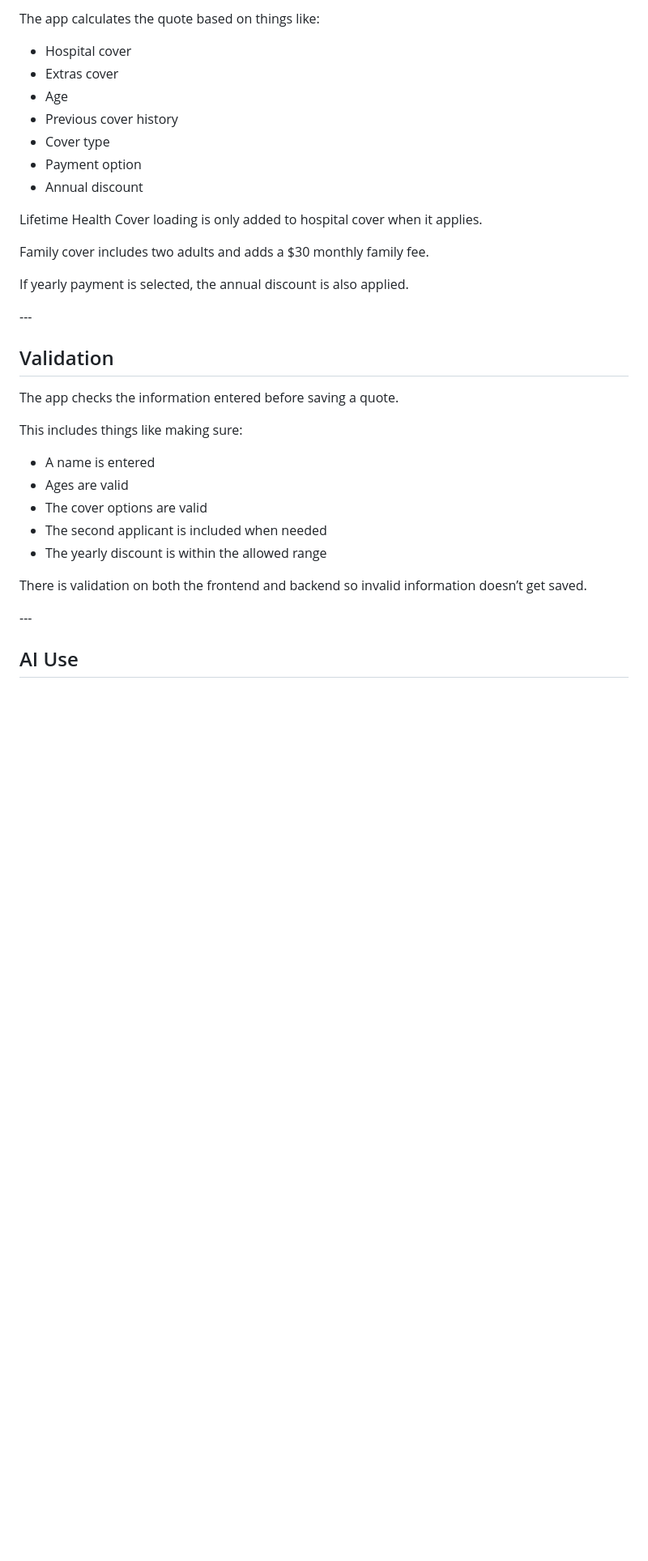
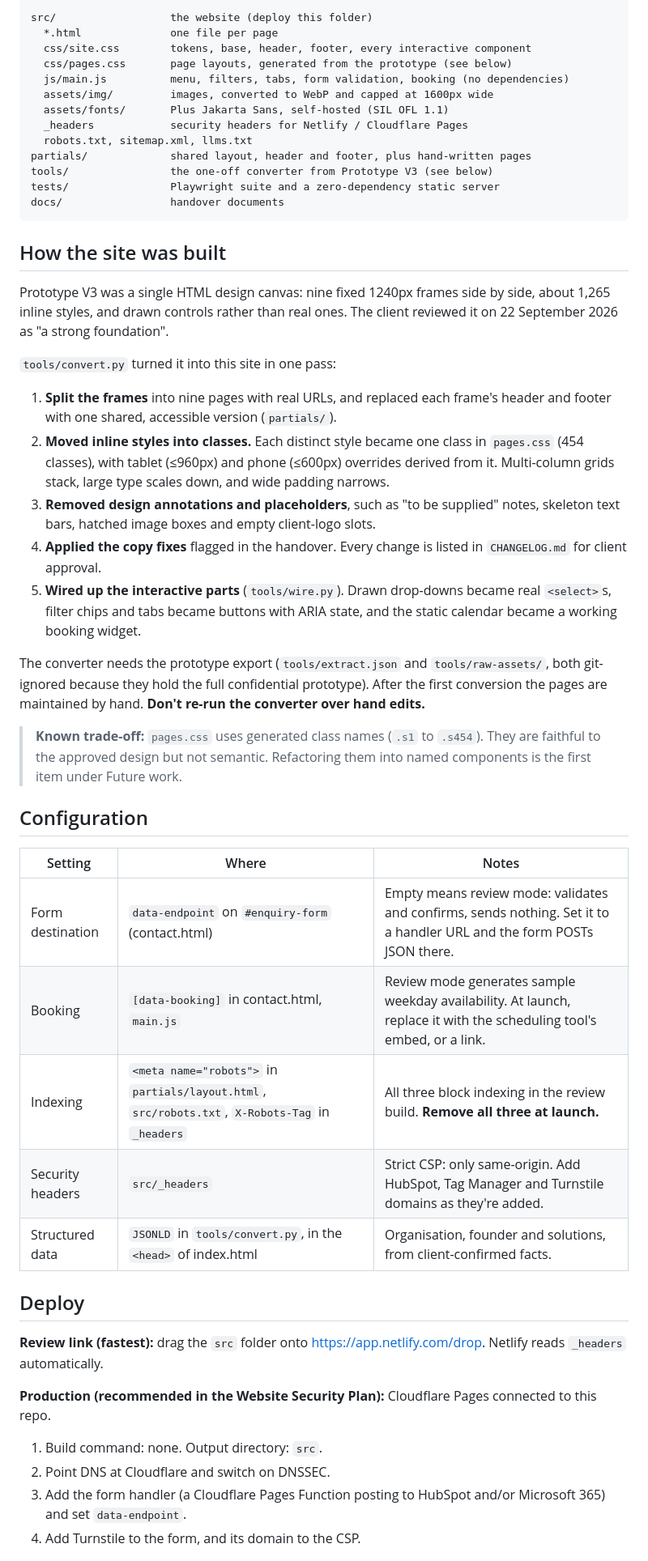
Before and after one commit to mahmoudshuqwara-blip/neuroaiq-website, a Markdown page: README.md, the part around one of its changes. Shown at 81% size. Drawn GitHub-style; blank space fills up the shorter version.

````diff
--- a/README.md
+++ b/README.md
@@ -56,37 +64,54 @@ The final premium is calculated by the app instead of being stored in the databa
 
-The app calculates the quote based on things like:
+```
+src/                  the website (deploy this folder)
+  *.html              one file per page
+  css/site.css        tokens, base, header, footer, every interactive component
+  css/pages.css       page layouts, generated from the prototype (see below)
+  js/main.js          menu, filters, tabs, form validation, booking (no dependencies)
+  assets/img/         images, converted to WebP and capped at 1600px wide
+  assets/fonts/       Plus Jakarta Sans, self-hosted (SIL OFL 1.1)
+  _headers            security headers for Netlify / Cloudflare Pages
+  robots.txt, sitemap.xml, llms.txt
+partials/             shared layout, header and footer, plus hand-written pages
+tools/                the one-off converter from Prototype V3 (see below)
+tests/                Playwright suite and a zero-dependency static server
+docs/                 handover documents
+```
 
-* Hospital cover
-* Extras cover
-* Age
-* Previous cover history
-* Cover type
-* Payment option
-* Annual discount
+## How the site was built
 
-Lifetime Health Cover loading is only added to hospital cover when it applies.
+Prototype V3 was a single HTML design canvas: nine fixed 1240px frames side by side, about 1,265 inline styles, and drawn controls rather than real ones. The client reviewed it on 22 September 2026 as "a strong foundation".
 
-Family cover includes two adults and adds a $30 monthly family fee.
+`tools/convert.py` turned it into this site in one pass:
 
-If yearly payment is selected, the annual discount is also applied.
+1. **Split the frames** into nine pages with real URLs, and replaced each frame's header and footer with one shared, accessible version (`partials/`).
+2. **Moved inline styles into classes.** Each distinct style became one class in `pages.css` (454 classes), with tablet (≤960px) and phone (≤600px) overrides derived from it. Multi-column grids stack, large type scales down, and wide padding narrows.
+3. **Removed design annotations and placeholders**, such as "to be supplied" notes, skeleton text bars, hatched image boxes and empty client-logo slots.
+4. **Applied the copy fixes** flagged in the handover. Every change is listed in `CHANGELOG.md` for client approval.
+5. **Wired up the interactive parts** (`tools/wire.py`). Drawn drop-downs became real `<select>`s, filter chips and tabs became buttons with ARIA state, and the static calendar became a working booking widget.
 
-\---
+The converter needs the prototype export (`tools/extract.json` and `tools/raw-assets/`, both git-ignored because they hold the full confidential prototype). After the first conversion the pages are maintained by hand. **Don't re-run the converter over hand edits.**
 
-## Validation
+> **Known trade-off:** `pages.css` uses generated class names (`.s1` to `.s454`). They are faithful to the approved design but not semantic. Refactoring them into named components is the first item under Future work.
 
-The app checks the information entered before saving a quote.
+## Configuration
 
-This includes things like making sure:
+| Setting | Where | Notes |
+|---|---|---|
+| Form destination | `data-endpoint` on `#enquiry-form` (contact.html) | Empty means review mode: validates and confirms, sends nothing. Set it to a handler URL and the form POSTs JSON there. |
+| Booking | `[data-booking]` in contact.html, `main.js` | Review mode generates sample weekday availability. At launch, replace it with the scheduling tool's embed, or a link. |
+| Indexing | `<meta name="robots">` in `partials/layout.html`, `src/robots.txt`, `X-Robots-Tag` in `_headers` | All three block indexing in the review build. **Remove all three at launch.** |
+| Security headers | `src/_headers` | Strict CSP: only same-origin. Add HubSpot, Tag Manager and Turnstile domains as they're added. |
+| Structured data | `JSONLD` in `tools/convert.py`, in the `<head>` of index.html | Organisation, founder and solutions, from client-confirmed facts. |
 
-* A name is entered
-* Ages are valid
-* The cover options are valid
-* The second applicant is included when needed
-* The yearly discount is within the allowed range
+## Deploy
 
-There is validation on both the frontend and backend so invalid information doesn’t get saved.
+**Review link (fastest):** drag the `src` folder onto <https://app.netlify.com/drop>. Netlify reads `_headers` automatically.
 
-\---
+**Production (recommended in the Website Security Plan):** Cloudflare Pages connected to this repo.
 
-## AI Use
+1. Build command: none. Output directory: `src`.
+2. Point DNS at Cloudflare and switch on DNSSEC.
+3. Add the form handler (a Cloudflare Pages Function posting to HubSpot and/or Microsoft 365) and set `data-endpoint`.
+4. Add Turnstile to the form, and its domain to the CSP.
 
````
Also changed, not shown: other parts of README.md (+70 -62 lines).
